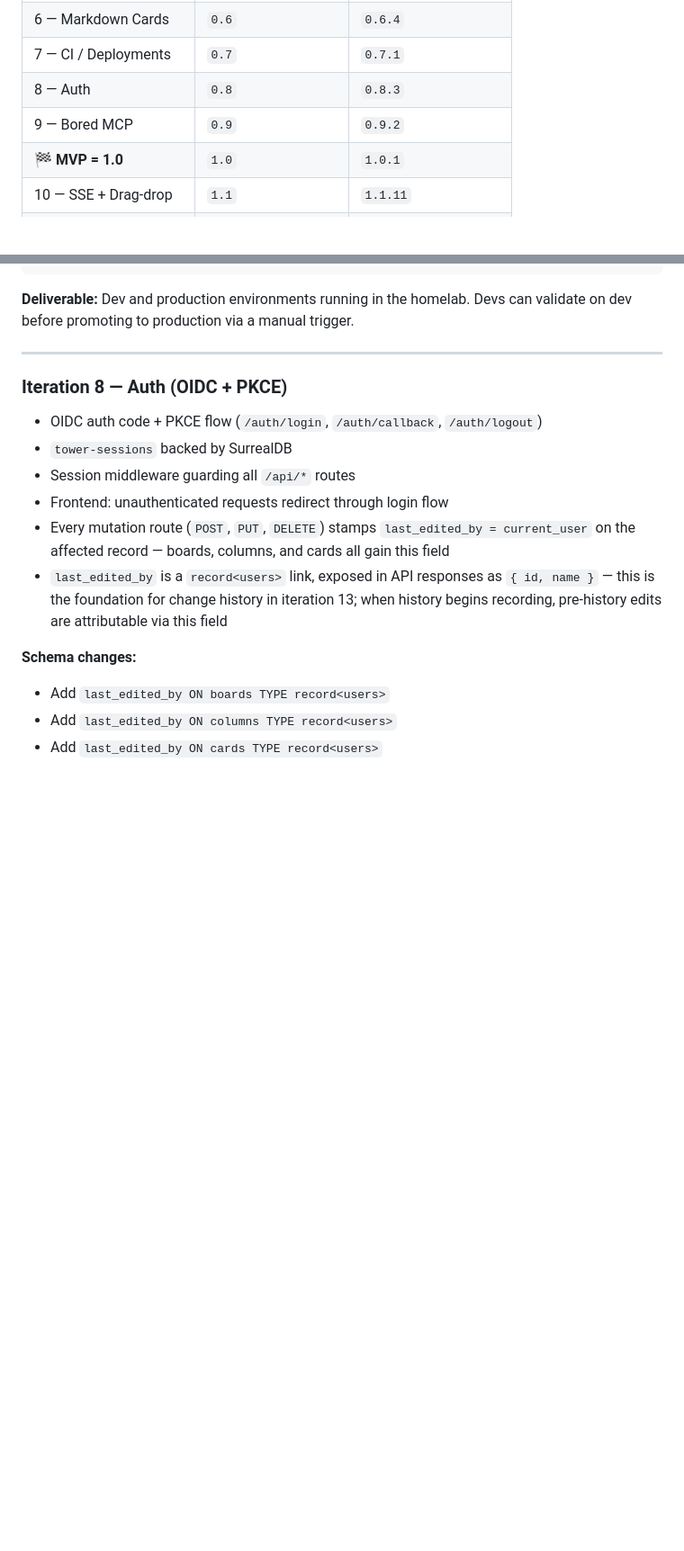
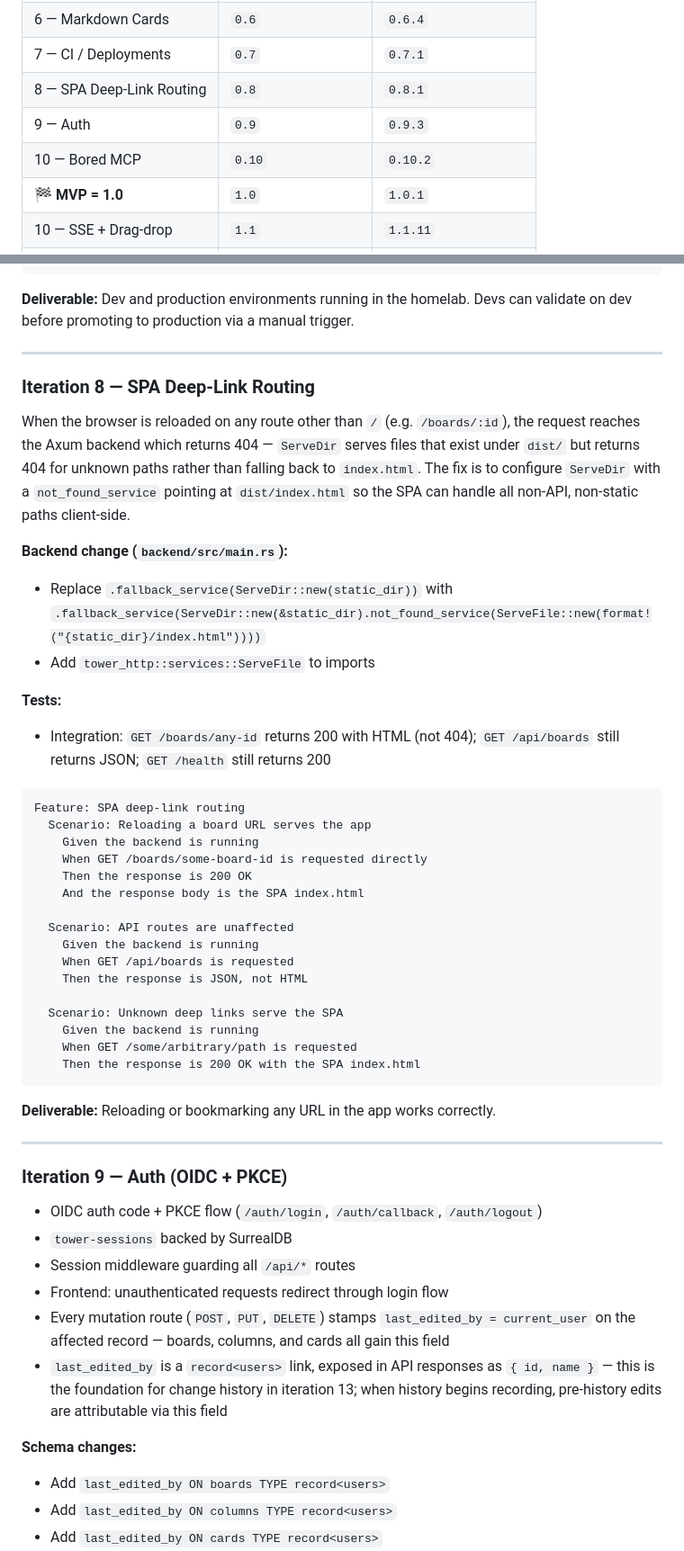
Before and after one commit to vcheesbrough/bored, a Markdown page: PLAN.md, 2 parts joined by grey strips. Shown at 90% size. Rendered like a GitHub page; blank space fills up the shorter version.

Commit message:
chore: add iteration 8 — SPA deep-link routing fix
Browser reload on /boards/:id returns 404 because ServeDir doesn't
fall back to index.html. Plan documents the one-line fix and scenarios.

Co-Authored-By: Claude Sonnet 4.6 <noreply@anthropic.com>

````diff
--- a/PLAN.md
+++ b/PLAN.md
@@ -24,8 +24,9 @@ Semantic versioning (`MAJOR.MINOR.PATCH`). `0.x` is pre-MVP; `1.0` is cut at the
 | 5 — UI Overhaul | `0.5` | `0.5.1` |
 | 6 — Markdown Cards | `0.6` | `0.6.4` |
 | 7 — CI / Deployments | `0.7` | `0.7.1` |
-| 8 — Auth | `0.8` | `0.8.3` |
-| 9 — Bored MCP | `0.9` | `0.9.2` |
+| 8 — SPA Deep-Link Routing | `0.8` | `0.8.1` |
+| 9 — Auth | `0.9` | `0.9.3` |
+| 10 — Bored MCP | `0.10` | `0.10.2` |
 | **🏁 MVP = 1.0** | `1.0` | `1.0.1` |
 | 10 — SSE + Drag-drop | `1.1` | `1.1.11` |
 | 11 — Board Ownership | `1.2` | `1.2.1` |
@@ -1012,7 +1013,41 @@ Feature: Production deployment
 
 ---
 
-### Iteration 8 — Auth (OIDC + PKCE)
+### Iteration 8 — SPA Deep-Link Routing
+
+When the browser is reloaded on any route other than `/` (e.g. `/boards/:id`), the request reaches the Axum backend which returns 404 — `ServeDir` serves files that exist under `dist/` but returns 404 for unknown paths rather than falling back to `index.html`. The fix is to configure `ServeDir` with a `not_found_service` pointing at `dist/index.html` so the SPA can handle all non-API, non-static paths client-side.
+
+**Backend change (`backend/src/main.rs`):**
+- Replace `.fallback_service(ServeDir::new(static_dir))` with `.fallback_service(ServeDir::new(&static_dir).not_found_service(ServeFile::new(format!("{static_dir}/index.html"))))`
+- Add `tower_http::services::ServeFile` to imports
+
+**Tests:**
+- Integration: `GET /boards/any-id` returns 200 with HTML (not 404); `GET /api/boards` still returns JSON; `GET /health` still returns 200
+
+```gherkin
+Feature: SPA deep-link routing
+  Scenario: Reloading a board URL serves the app
+    Given the backend is running
+    When GET /boards/some-board-id is requested directly
+    Then the response is 200 OK
+    And the response body is the SPA index.html
+
+  Scenario: API routes are unaffected
+    Given the backend is running
+    When GET /api/boards is requested
+    Then the response is JSON, not HTML
+
+  Scenario: Unknown deep links serve the SPA
+    Given the backend is running
+    When GET /some/arbitrary/path is requested
+    Then the response is 200 OK with the SPA index.html
+```
+
+**Deliverable:** Reloading or bookmarking any URL in the app works correctly.
+
+---
+
+### Iteration 9 — Auth (OIDC + PKCE)
 
 - OIDC auth code + PKCE flow (`/auth/login`, `/auth/callback`, `/auth/logout`)
 - `tower-sessions` backed by SurrealDB
````
